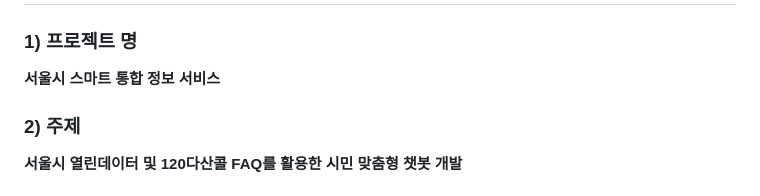
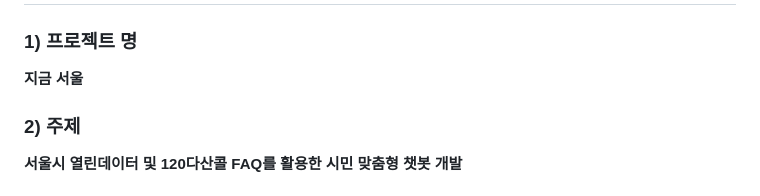
Before and after one commit to SKNETWORKS-FAMILY-AICAMP/SKN13-4th-1TEAM, a Markdown page: README.md, the part around the change. GitHub-like rendering.

```diff
--- a/README.md
+++ b/README.md
@@ -103,7 +103,7 @@
 # 2. 프로젝트 개요
 
 ### 1) 프로젝트 명
-**서울시 스마트 통합 정보 서비스**
+**지금 서울**
 
 
 ### 2) 주제
```
